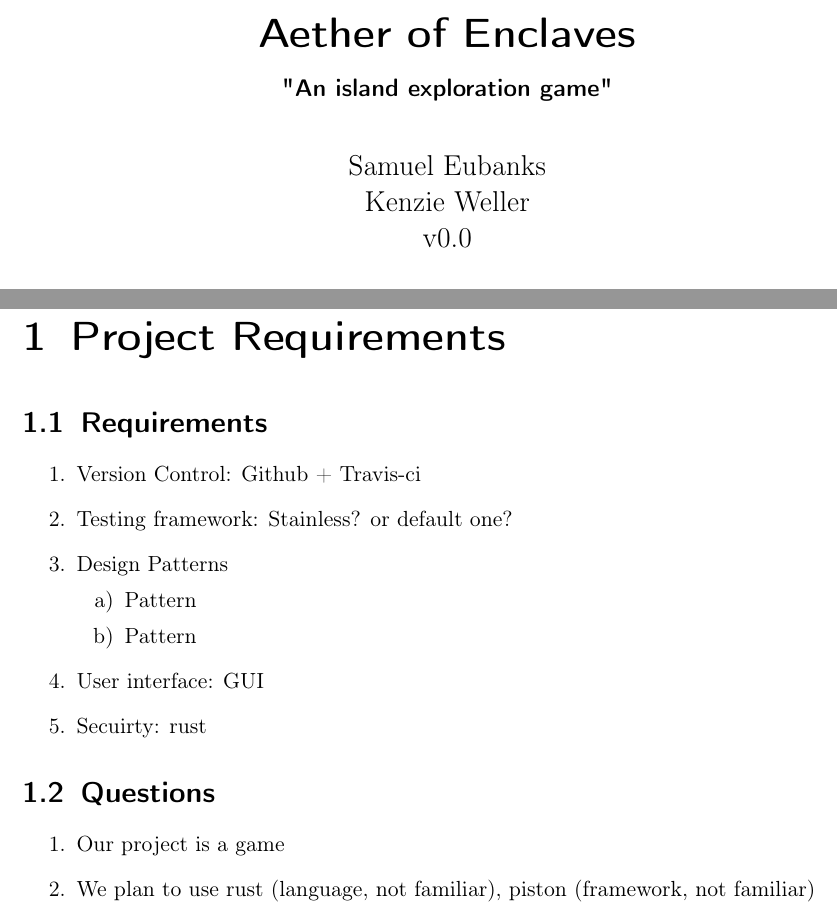
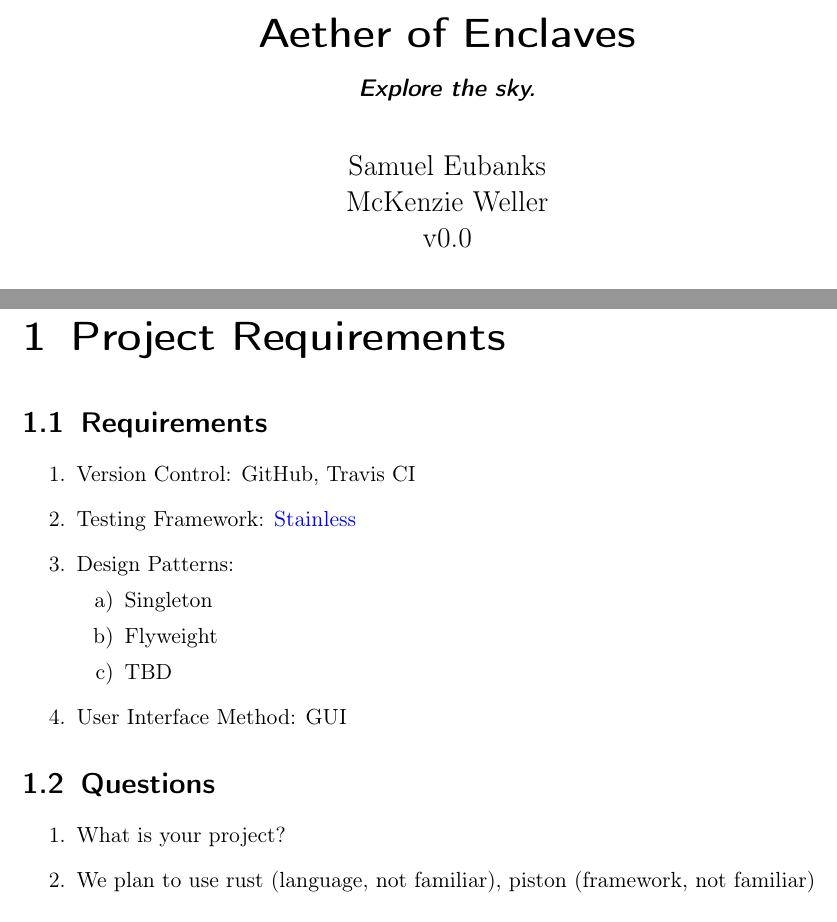
Before and after one commit to saeubank/aether_of_enclaves, a LaTeX document (design_document/design_document.tex): two parts of pages 1 and 3 of 8, joined at a grey line, cut so that both start at the same text. Compiled offline with pdfLaTeX.

Commit message:
Update design_document.tex

```diff
--- a/design_document/design_document.tex
+++ b/design_document/design_document.tex
@@ -15,10 +15,10 @@
 \usepackage[colorlinks=true, allcolors=blue]{hyperref}
 
 \title{Aether of Enclaves}
-\subtitle{"An island exploration game"}
+\subtitle{\textit{Explore the sky.}}
 \author{
 Samuel Eubanks\\
-Kenzie Weller\\
+McKenzie Weller\\
 v0.0
 }
 
@@ -36,20 +36,20 @@ v0.0
 
 \section{Requirements}
 \begin{enumerate}
-   \item Version Control: Github + Travis-ci
-   \item Testing framework: Stainless? or default one?
-   \item Design Patterns
+   \item Version Control: GitHub, Travis CI
+   \item Testing Framework: \href{https://github.com/reem/stainless}{Stainless}
+   \item Design Patterns:
    \begin{enumerate}
-     \item Pattern
-     \item Pattern
+     \item Singleton
+     \item Flyweight
+     \item TBD
    \end{enumerate}
-   \item User interface: GUI
-   \item Secuirty: rust
+   \item User Interface Method: GUI
 \end{enumerate}
 
  \section{Questions}
  \begin{enumerate}
-   \item Our project is a game
+   \item What is your project?
    \item We plan to use rust (language, not familiar), piston (framework, not familiar)
    \item My project won't work unless it has gameplay
    \item No clue
```
